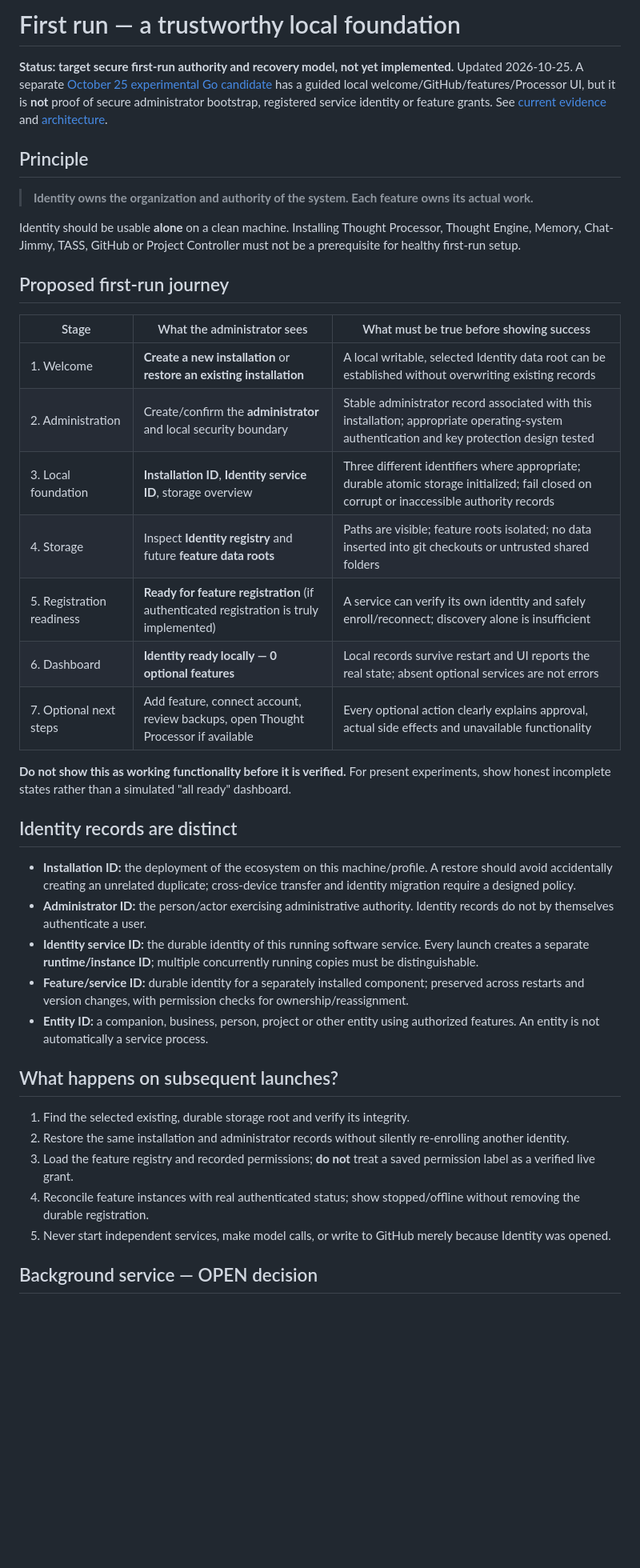
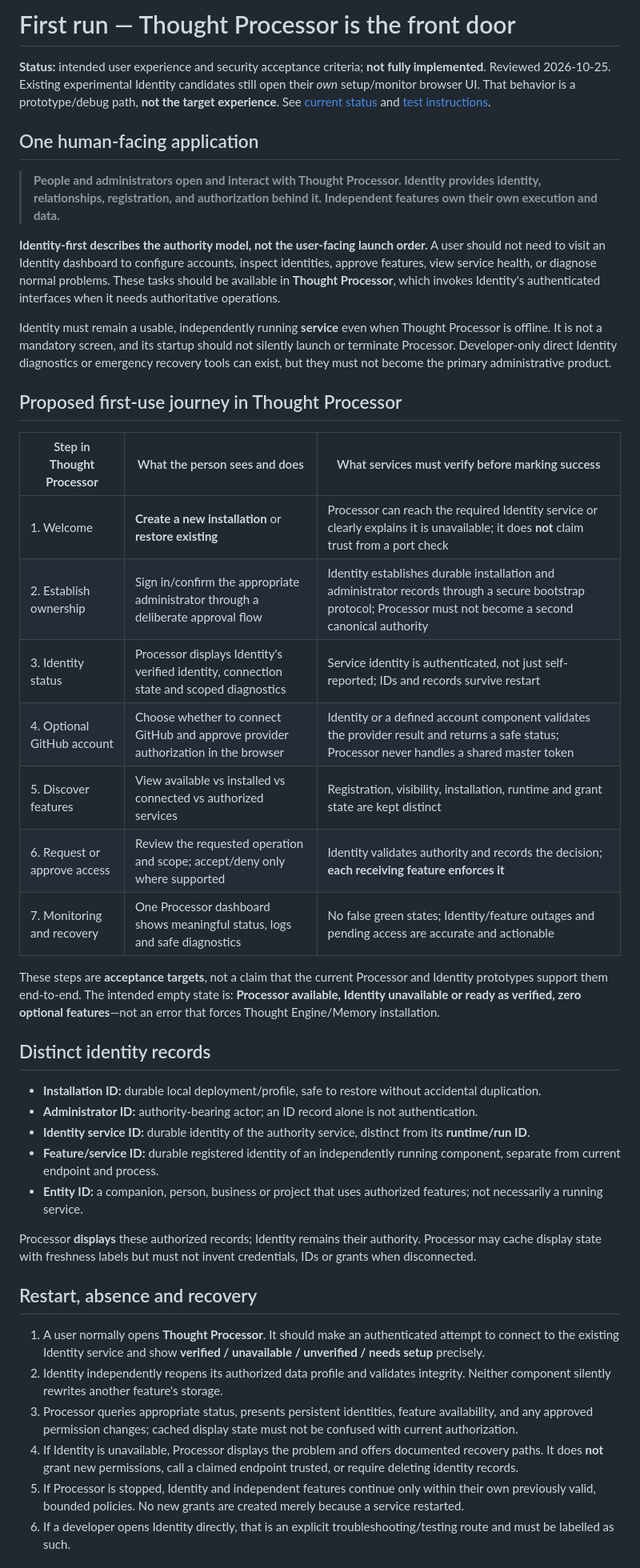
Before and after one commit to Arameair/identity, a Markdown page: docs/FIRST_RUN.md, the part around one of its changes. Shown at 80% size. GitHub-like rendering; blank space fills up the shorter version.

Commit message:
docs(main): specify Processor-led first-run flow and independent Identity backend

```diff
--- a/docs/FIRST_RUN.md
+++ b/docs/FIRST_RUN.md
@@ -1,42 +1,45 @@
-# First run — a trustworthy local foundation
+# First run — Thought Processor is the front door
 
-**Status: target secure first-run authority and recovery model, not yet implemented.** Updated 2026-10-25. A separate [October 25 experimental Go candidate](TRY_THE_PROTOTYPE.md) has a guided local welcome/GitHub/features/Processor UI, but it is **not** proof of secure administrator bootstrap, registered service identity or feature grants. See [current evidence](STATUS.md) and [architecture](ARCHITECTURE.md).
+**Status:** intended user experience and security acceptance criteria; **not fully implemented**. Reviewed 2026-10-25. Existing experimental Identity candidates still open their *own* setup/monitor browser UI. That behavior is a prototype/debug path, **not the target experience**. See [current status](STATUS.md) and [test instructions](TRY_THE_PROTOTYPE.md).
 
-## Principle
+## One human-facing application
 
-> **Identity owns the organization and authority of the system. Each feature owns its actual work.**
+> **People and administrators open and interact with Thought Processor. Identity provides identity, relationships, registration, and authorization behind it. Independent features own their own execution and data.**
 
-Identity should be usable **alone** on a clean machine. Installing Thought Processor, Thought Engine, Memory, Chat-Jimmy, TASS, GitHub or Project Controller must not be a prerequisite for healthy first-run setup.
+**Identity-first describes the authority model, not the user-facing launch order.** A user should not need to visit an Identity dashboard to configure accounts, inspect identities, approve features, view service health, or diagnose normal problems. These tasks should be available in **Thought Processor**, which invokes Identity's authenticated interfaces when it needs authoritative operations.
 
-## Proposed first-run journey
+Identity must remain a usable, independently running **service** even when Thought Processor is offline. It is not a mandatory screen, and its startup should not silently launch or terminate Processor. Developer-only direct Identity diagnostics or emergency recovery tools can exist, but they must not become the primary administrative product.
 
-| Stage | What the administrator sees | What must be true before showing success |
+## Proposed first-use journey in Thought Processor
+
+| Step in **Thought Processor** | What the person sees and does | What services must verify before marking success |
 | --- | --- | --- |
-| 1. Welcome | **Create a new installation** or **restore an existing installation** | A local writable, selected Identity data root can be established without overwriting existing records |
-| 2. Administration | Create/confirm the **administrator** and local security boundary | Stable administrator record associated with this installation; appropriate operating-system authentication and key protection design tested |
-| 3. Local foundation | **Installation ID**, **Identity service ID**, storage overview | Three different identifiers where appropriate; durable atomic storage initialized; fail closed on corrupt or inaccessible authority records |
-| 4. Storage | Inspect **Identity registry** and future **feature data roots** | Paths are visible; feature roots isolated; no data inserted into git checkouts or untrusted shared folders |
-| 5. Registration readiness | **Ready for feature registration** (if authenticated registration is truly implemented) | A service can verify its own identity and safely enroll/reconnect; discovery alone is insufficient |
-| 6. Dashboard | **Identity ready locally — 0 optional features** | Local records survive restart and UI reports the real state; absent optional services are not errors |
-| 7. Optional next steps | Add feature, connect account, review backups, open Thought Processor if available | Every optional action clearly explains approval, actual side effects and unavailable functionality |
+| 1. Welcome | **Create a new installation** or **restore existing** | Processor can reach the required Identity service or clearly explains it is unavailable; it does **not** claim trust from a port check |
+| 2. Establish ownership | Sign in/confirm the appropriate administrator through a deliberate approval flow | Identity establishes durable installation and administrator records through a secure bootstrap protocol; Processor must not become a second canonical authority |
+| 3. Identity status | Processor displays Identity's verified identity, connection state and scoped diagnostics | Service identity is authenticated, not just self-reported; IDs and records survive restart |
+| 4. Optional GitHub account | Choose whether to connect GitHub and approve provider authorization in the browser | Identity or a defined account component validates the provider result and returns a safe status; Processor never handles a shared master token |
+| 5. Discover features | View available vs installed vs connected vs authorized services | Registration, visibility, installation, runtime and grant state are kept distinct |
+| 6. Request or approve access | Review the requested operation and scope; accept/deny only where supported | Identity validates authority and records the decision; **each receiving feature enforces it** |
+| 7. Monitoring and recovery | One Processor dashboard shows meaningful status, logs and safe diagnostics | No false green states; Identity/feature outages and pending access are accurate and actionable |
 
-**Do not show this as working functionality before it is verified.** For present experiments, show honest incomplete states rather than a simulated "all ready" dashboard.
+These steps are **acceptance targets**, not a claim that the current Processor and Identity prototypes support them end-to-end. The intended empty state is: **Processor available, Identity unavailable or ready as verified, zero optional features**—not an error that forces Thought Engine/Memory installation.
 
-## Identity records are distinct
+## Distinct identity records
 
-- **Installation ID:** the deployment of the ecosystem on this machine/profile. A restore should avoid accidentally creating an unrelated duplicate; cross-device transfer and identity migration require a designed policy.
-- **Administrator ID:** the person/actor exercising administrative authority. Identity records do not by themselves authenticate a user.
-- **Identity service ID:** the durable identity of this running software service. Every launch creates a separate **runtime/instance ID**; multiple concurrently running copies must be distinguishable.
-- **Feature/service ID:** durable identity for a separately installed component; preserved across restarts and version changes, with permission checks for ownership/reassignment.
-- **Entity ID:** a companion, business, person, project or other entity using authorized features. An entity is not automatically a service process.
+- **Installation ID:** durable local deployment/profile, safe to restore without accidental duplication.
+- **Administrator ID:** authority-bearing actor; an ID record alone is not authentication.
+- **Identity service ID:** durable identity of the authority service, distinct from its **runtime/run ID**.
+- **Feature/service ID:** durable registered identity of an independently running component, separate from current endpoint and process.
+- **Entity ID:** a companion, person, business or project that uses authorized features; not necessarily a running service.
 
-## What happens on subsequent launches?
+Processor **displays** these authorized records; Identity remains their authority. Processor may cache display state with freshness labels but must not invent credentials, IDs or grants when disconnected.
 
-1. Find the selected existing, durable storage root and verify its integrity.
-2. Restore the same installation and administrator records without silently re-enrolling another identity.
-3. Load the feature registry and recorded permissions; **do not** treat a saved permission label as a verified live grant.
-4. Reconcile feature instances with real authenticated status; show stopped/offline without removing the durable registration.
-5. Never start independent services, make model calls, or write to GitHub merely because Identity was opened.
+## Restart, absence and recovery
 
-## Background service — OPEN decision
+1. A user normally opens **Thought Processor**. It should make an authenticated attempt to connect to the existing Identity service and show **verified / unavailable / unverified / needs setup** precisely.
+2. Identity independently reopens its authorized data profile and validates integrity. Neither component silently rewrites another feature's storage.
+3. Processor queries appropriate status, presents persistent identities, feature availability, and any approved permission changes; cached display state must not be confused with current authorization.
+4. If Identity is unavailable, Processor displays the problem and offers documented recovery paths. It does **not** grant new permissions, call a claimed endpoint trusted, or require deleting identity records.
+5. If Processor is stopped, Identity and independent features continue only within their own previously valid, bounded policies. No new grants are created merely because a service restarted.
+6. If a developer opens Identity directly, that is an explicit troubleshooting/testing route and must be labelled as such.
 
```
Also changed, not shown: other parts of docs/FIRST_RUN.md (+10 -14 lines).
